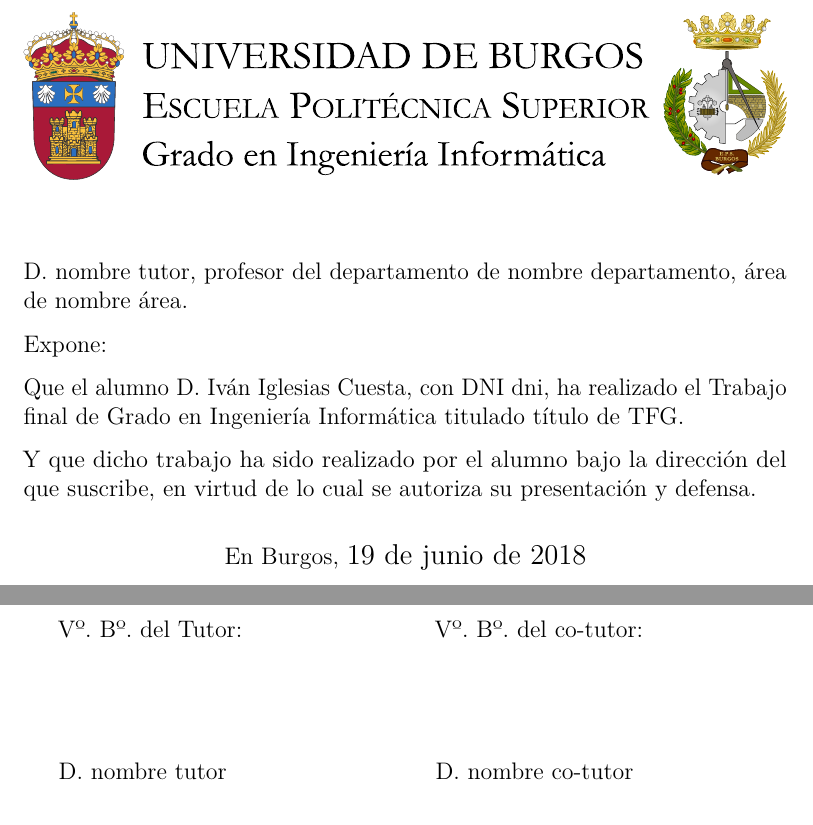
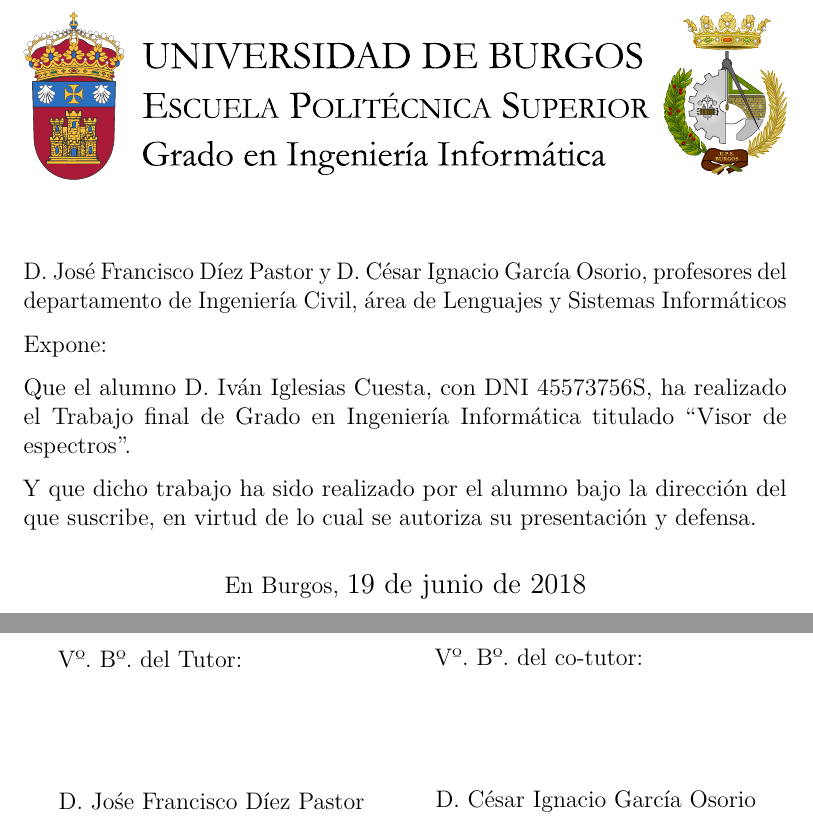
Before and after one commit to Engcompaulo/TFG-Visor-de-espectros, a LaTeX book (Documentación LaTeX/memoria.tex): two parts of page 4 of 34, joined at a grey line, cut at the place of the change. Compiled offline with pdfLaTeX.

Commit message:
#38 Tutores en autoriza

```diff
--- a/Documentación LaTeX/memoria.tex
+++ b/Documentación LaTeX/memoria.tex
@@ -380,13 +380,13 @@
 
 	\noindent\includegraphics[width=\textwidth]{cabecera}\vspace{1cm}
 
-	\noindent D. nombre tutor, profesor del departamento de nombre departamento,
-	área de nombre área.
+	\noindent D. José Francisco Díez Pastor y D. César Ignacio García Osorio, profesores del
+	departamento de Ingeniería Civil, área de Lenguajes y Sistemas Informáticos
 
 	\noindent Expone:
 
-	\noindent Que el alumno D. \nombre, con DNI dni, ha realizado el Trabajo final
-	de Grado en Ingeniería Informática titulado título de TFG.
+	\noindent Que el alumno D. \nombre, con DNI 45573756S, ha realizado el Trabajo final
+	de Grado en Ingeniería Informática titulado ``Visor de espectros''.
 
 	\noindent Y que dicho trabajo ha sido realizado por el alumno bajo la dirección
 	del que suscribe, en virtud de lo cual se autoriza su presentación y defensa.
@@ -401,14 +401,14 @@
 	\begin{minipage}{0.45\textwidth}
 		\begin{flushleft} %\large
 			Vº. Bº. del Tutor:\\[2cm]
-			D. nombre tutor
+			D. Jośe Francisco Díez Pastor
 		\end{flushleft}
 	\end{minipage}
 	\hfill
 	\begin{minipage}{0.45\textwidth}
 		\begin{flushleft} %\large
 			Vº. Bº. del co-tutor:\\[2cm]
-			D. nombre co-tutor
+			D. César Ignacio García Osorio
 		\end{flushleft}
 	\end{minipage}
 	\hfill
```
